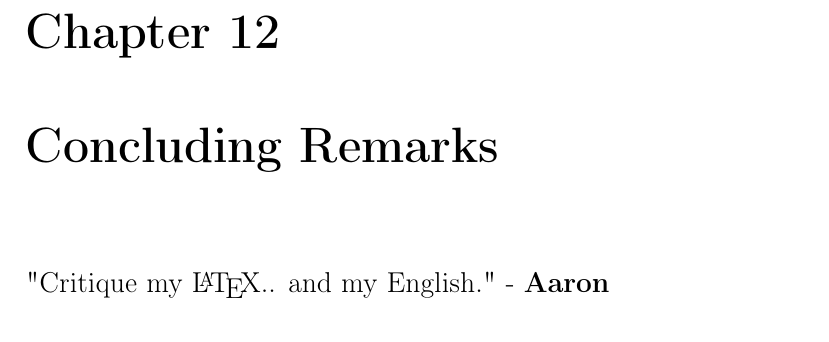
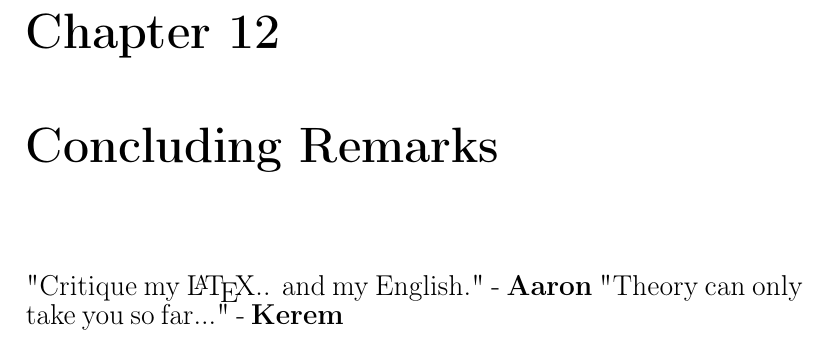
Before and after one commit to philosolog/Exploring-Lagrangian-Optimization, a LaTeX document (Paper/Wrapper.tex, which reads Paper/Sections/Section 5.tex): part of page 20 of 20, cut so that both start at the same text. Compiled offline with pdfLaTeX.

Commit message:
update 'Section 5.tex'

```diff
--- a/Paper/Sections/Section 5.tex
+++ b/Paper/Sections/Section 5.tex
@@ -5,5 +5,5 @@
 % Importance of EVT v. LM considerations.
 \large
 "Critique my \LaTeX.. and my English." - \textbf{Aaron}
-
+"Theory can only take you so far..." - \textbf{Kerem}
 % TODO: Credits
```
